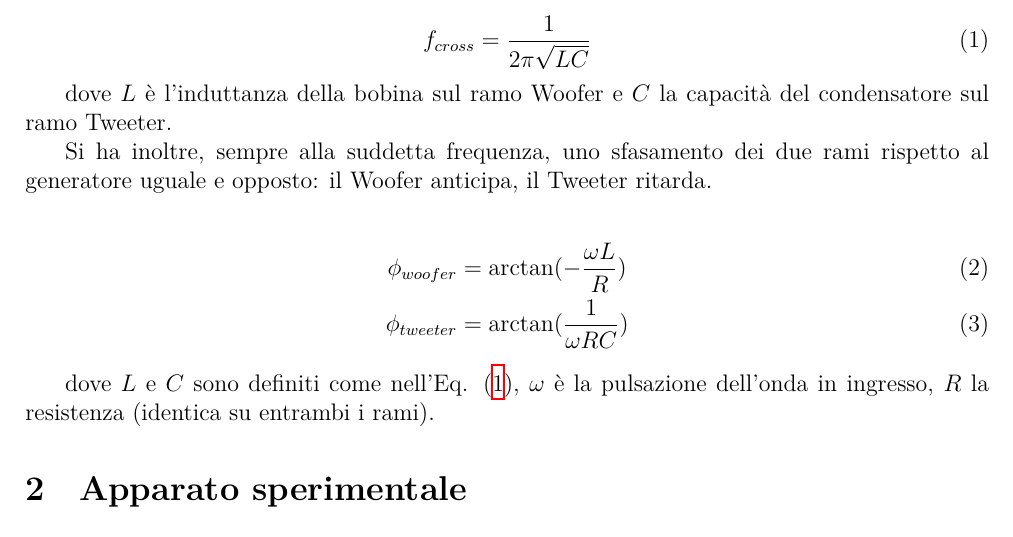
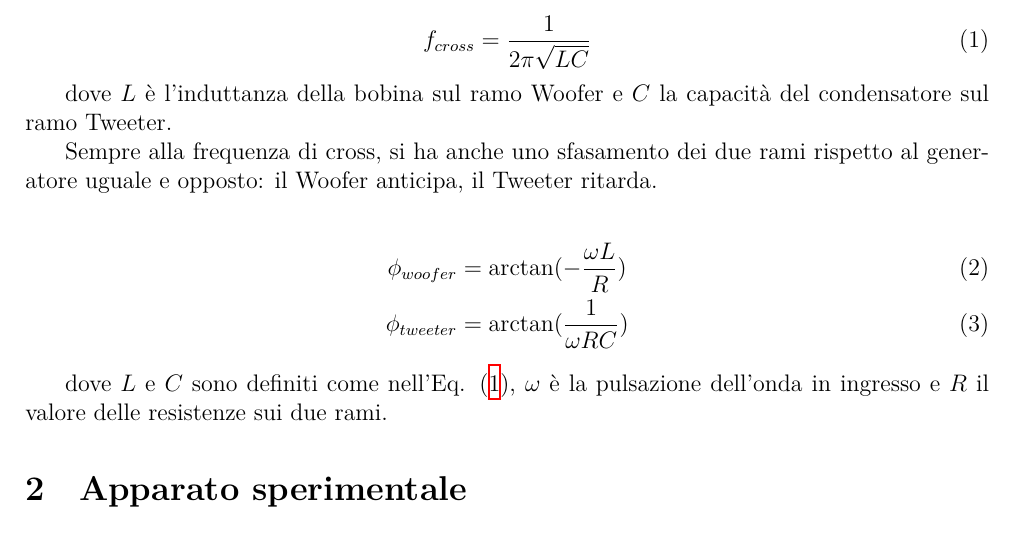
Before and after one commit to TheCodeEater/lab_circuiti_relazione, a LaTeX paper (Relazione_circuiti.tex, which reads Sections/1-Introduzione.tex): part of page 2 of 3, cut so that both start at the same text. Compiled offline with XeLaTeX.

Commit message:
Lite rewrite of the phase delay explanation

```diff
--- a/Sections/1-Introduzione.tex
+++ b/Sections/1-Introduzione.tex
@@ -38,7 +38,7 @@ Per calcolarla basta eguagliare le impedenze dei due rami, e si ottiene facilmen
 
 dove $L$ è l'induttanza della bobina sul ramo Woofer e $C$ la capacità del condensatore sul ramo Tweeter.
 
-Si ha inoltre, sempre alla suddetta frequenza, uno sfasamento dei due rami rispetto al generatore uguale e opposto: il
+Sempre alla frequenza di cross, si ha anche uno sfasamento dei due rami rispetto al generatore uguale e opposto: il
 Woofer anticipa, il Tweeter ritarda.
 
 \begin{align}
@@ -46,8 +46,8 @@ Woofer anticipa, il Tweeter ritarda.
   \phi_{tweeter} &= \arctan(\frac{1}{\omega RC}) \label{eq:p_tweeter}
 \end{align}
 
-dove $L$ e $C$ sono definiti come nell'Eq. \eqref{eq:f_cross}, $\omega$ è la pulsazione dell'onda in ingresso, $R$ la resistenza
-(identica su entrambi i rami).
+dove $L$ e $C$ sono definiti come nell'Eq. \eqref{eq:f_cross}, $\omega$ è la pulsazione dell'onda in ingresso e $R$ il
+valore delle resistenze sui due rami.
 
 
 \end{document}
```
